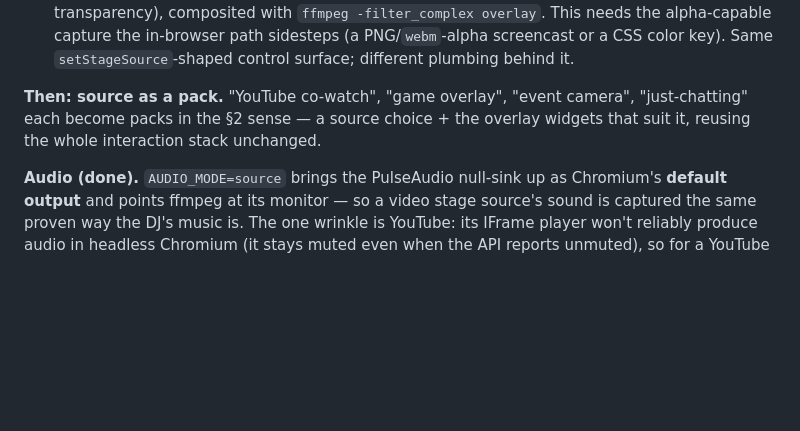
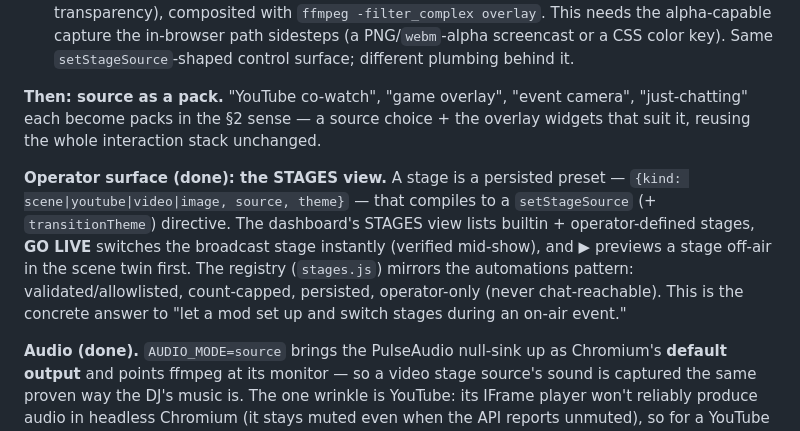
Before and after one commit to imcmurray/hyperlive, a Markdown page: docs/platform-directions.md, the part around the change. Rendered like a GitHub page; blank space fills up the shorter version.

```diff
--- a/docs/platform-directions.md
+++ b/docs/platform-directions.md
@@ -259,6 +259,16 @@ game or camera feed, which the interaction stack can't address at all.
 "just-chatting" each become packs in the §2 sense — a source choice + the
 overlay widgets that suit it, reusing the whole interaction stack unchanged.
 
+**Operator surface (done): the STAGES view.** A stage is a persisted preset —
+`{kind: scene|youtube|video|image, source, theme}` — that compiles to a
+`setStageSource` (+ `transitionTheme`) directive. The dashboard's STAGES view
+lists builtin + operator-defined stages, **GO LIVE** switches the broadcast
+stage instantly (verified mid-show), and **▶** previews a stage off-air in the
+scene twin first. The registry (`stages.js`) mirrors the automations pattern:
+validated/allowlisted, count-capped, persisted, operator-only (never
+chat-reachable). This is the concrete answer to "let a mod set up and switch
+stages during an on-air event."
+
 **Audio (done).** `AUDIO_MODE=source` brings the PulseAudio null-sink up as
 Chromium's **default output** and points ffmpeg at its monitor — so a video
 stage source's sound is captured the same proven way the DJ's music is. The one
```
Also changed, not shown: README.md (+13 -0 lines), docs/dashboard-stages.png (added), 5 other files.
